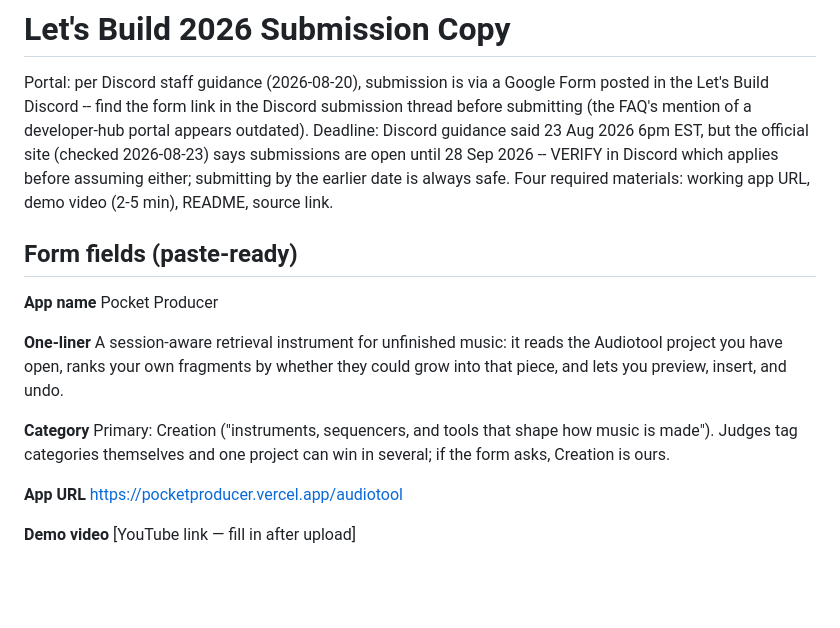
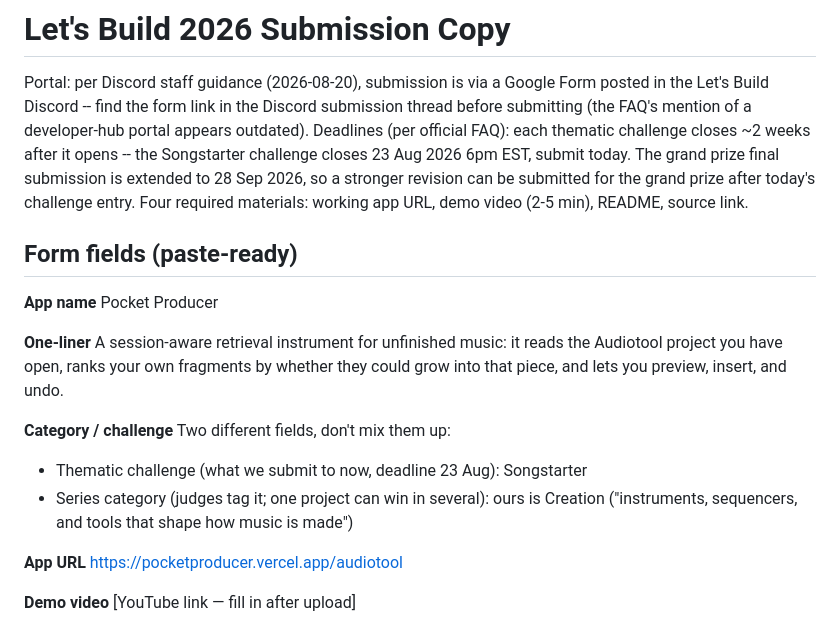
Before and after one commit to imChuling/pocket-producer, a Markdown page: docs/letsbuild/submission-copy.md, the part around the change. Rendered like a GitHub page; blank space fills up the shorter version.

Commit message:
clarify challenge vs series category and the two deadlines

```diff
--- a/docs/letsbuild/submission-copy.md
+++ b/docs/letsbuild/submission-copy.md
@@ -3,10 +3,11 @@
 Portal: per Discord staff guidance (2026-08-20), submission is via a Google Form
 posted in the Let's Build Discord -- find the form link in the Discord submission
 thread before submitting (the FAQ's mention of a developer-hub portal appears
-outdated). Deadline: Discord guidance said 23 Aug 2026 6pm EST, but the
-official site (checked 2026-08-23) says submissions are open until
-28 Sep 2026 -- VERIFY in Discord which applies before assuming either;
-submitting by the earlier date is always safe.
+outdated). Deadlines (per official FAQ): each thematic challenge closes
+~2 weeks after it opens -- the Songstarter challenge closes 23 Aug 2026
+6pm EST, submit today. The grand prize final submission is extended to
+28 Sep 2026, so a stronger revision can be submitted for the grand prize
+after today's challenge entry.
 Four required materials: working app URL, demo video (2-5 min), README, source link.
 
 ## Form fields (paste-ready)
@@ -19,10 +20,12 @@ A session-aware retrieval instrument for unfinished music: it reads the
 Audiotool project you have open, ranks your own fragments by whether they
 could grow into that piece, and lets you preview, insert, and undo.
 
-**Category**
-Primary: Creation ("instruments, sequencers, and tools that shape how music
-is made"). Judges tag categories themselves and one project can win in
-several; if the form asks, Creation is ours.
+**Category / challenge**
+Two different fields, don't mix them up:
+- Thematic challenge (what we submit to now, deadline 23 Aug): Songstarter
+- Series category (judges tag it; one project can win in several): ours is
+  Creation ("instruments, sequencers, and tools that shape how music is
+  made")
 
 **App URL**
 https://pocketproducer.vercel.app/audiotool
```
